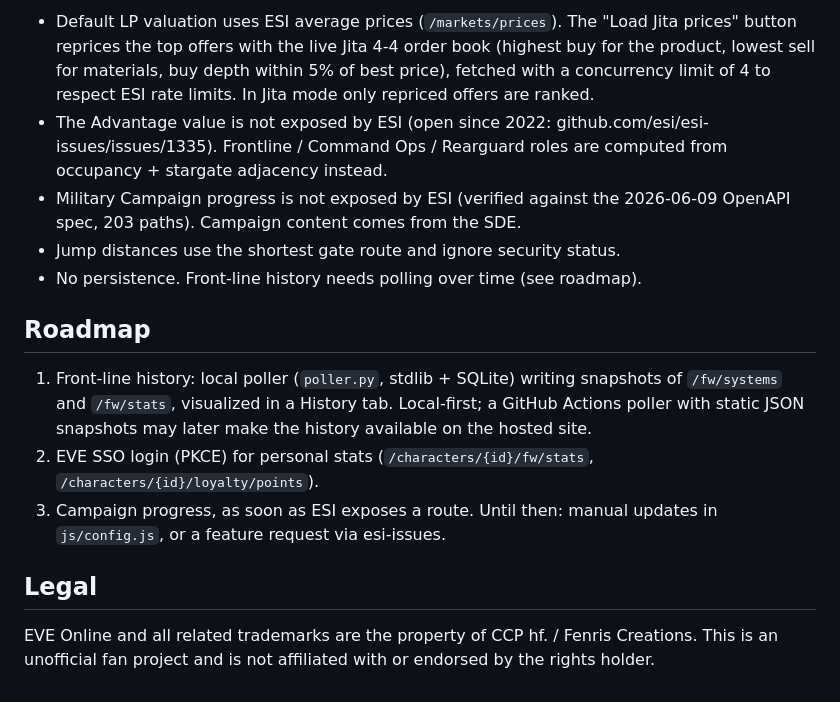
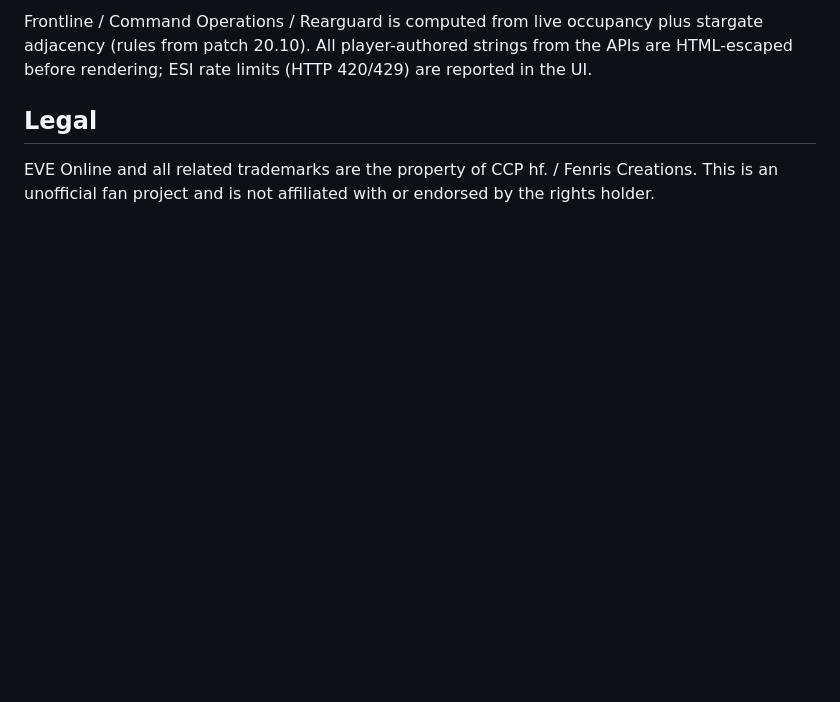
Before and after one commit to GurkeTonic/Warzone-Companion, a Markdown page: README.md, the part around one of its changes. Rendered like a GitHub page; blank space fills up the shorter version.

```diff
--- a/README.md
+++ b/README.md
@@ -73,27 +65,7 @@ and corporation names) are HTML-escaped before rendering.
-- Default LP valuation uses ESI average prices (`/markets/prices`).
-  The "Load Jita prices" button reprices the top offers with the live Jita
-  4-4 order book (highest buy for the product, lowest sell for materials,
-  buy depth within 5% of best price), fetched with a concurrency limit of 4
-  to respect ESI rate limits. In Jita mode only repriced offers are ranked.
-- The Advantage value is not exposed by ESI
-  (open since 2022: github.com/esi/esi-issues/issues/1335). Frontline /
-  Command Ops / Rearguard roles are computed from occupancy + stargate
-  adjacency instead.
-- Military Campaign progress is not exposed by ESI (verified against the
-  2026-06-09 OpenAPI spec, 203 paths). Campaign content comes from the SDE.
-- Jump distances use the shortest gate route and ignore security status.
-- No persistence. Front-line history needs polling over time (see roadmap).
-
-## Roadmap
-
-1. Front-line history: local poller (`poller.py`, stdlib + SQLite) writing
-   snapshots of `/fw/systems` and `/fw/stats`, visualized in a History tab.
-   Local-first; a GitHub Actions poller with static JSON snapshots may later
-   make the history available on the hosted site.
-2. EVE SSO login (PKCE) for personal stats
-   (`/characters/{id}/fw/stats`, `/characters/{id}/loyalty/points`).
-3. Campaign progress, as soon as ESI exposes a route. Until then: manual
-   updates in `js/config.js`, or a feature request via esi-issues.
+Frontline / Command Operations / Rearguard is computed from live occupancy
+plus stargate adjacency (rules from patch 20.10). All player-authored strings
+from the APIs are HTML-escaped before rendering; ESI rate limits (HTTP
+420/429) are reported in the UI.
 
 ## Legal
 
```
Also changed, not shown: other parts of README.md (+43 -51 lines).
